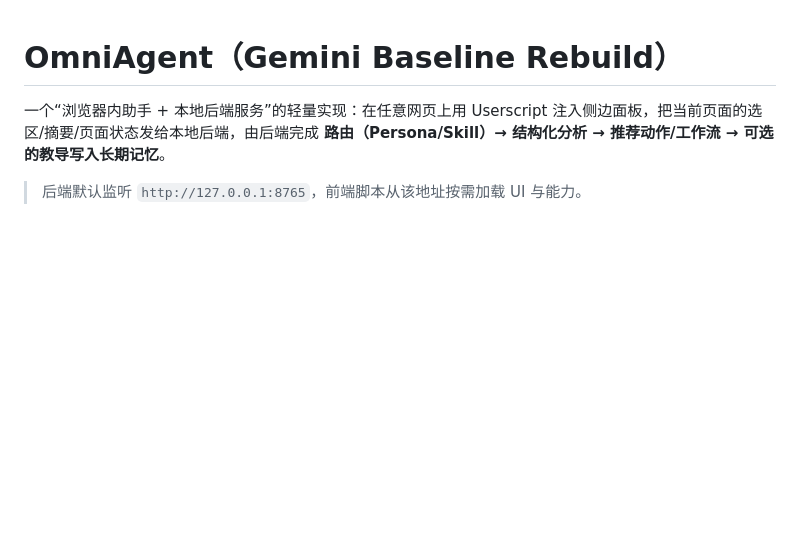
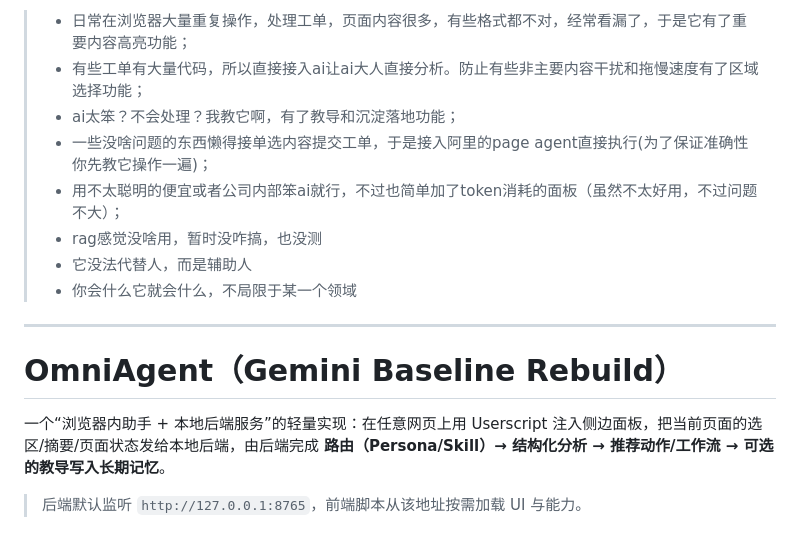
Before and after one commit to 803S/OmniAgent, a Markdown page: README.md, the part around the change. GitHub-like rendering; blank space fills up the shorter version.

```diff
--- a/README.md
+++ b/README.md
@@ -1,3 +1,12 @@
+> - 日常在浏览器大量重复操作，处理工单，页面内容很多，有些格式都不对，经常看漏了，于是它有了重要内容高亮功能；</br>
+> - 有些工单有大量代码，所以直接接入ai让ai大人直接分析。防止有些非主要内容干扰和拖慢速度有了区域选择功能；</br>
+> - ai太笨？不会处理？我教它啊，有了教导和沉淀落地功能；</br>
+> - 一些没啥问题的东西懒得接单选内容提交工单，于是接入阿里的page agent直接执行(为了保证准确性你先教它操作一遍)；</br>
+> - 用不太聪明的便宜或者公司内部笨ai就行，不过也简单加了token消耗的面板（虽然不太好用，不过问题不大）；</br>
+> - rag感觉没啥用，暂时没咋搞，也没测
+> - 它没法代替人，而是辅助人
+> - 你会什么它就会什么，不局限于某一个领域
+---
 # OmniAgent（Gemini Baseline Rebuild）
 
 一个“浏览器内助手 + 本地后端服务”的轻量实现：在任意网页上用 Userscript 注入侧边面板，把当前页面的选区/摘要/页面状态发给本地后端，由后端完成 **路由（Persona/Skill）→ 结构化分析 → 推荐动作/工作流 → 可选的教导写入长期记忆**。
```
